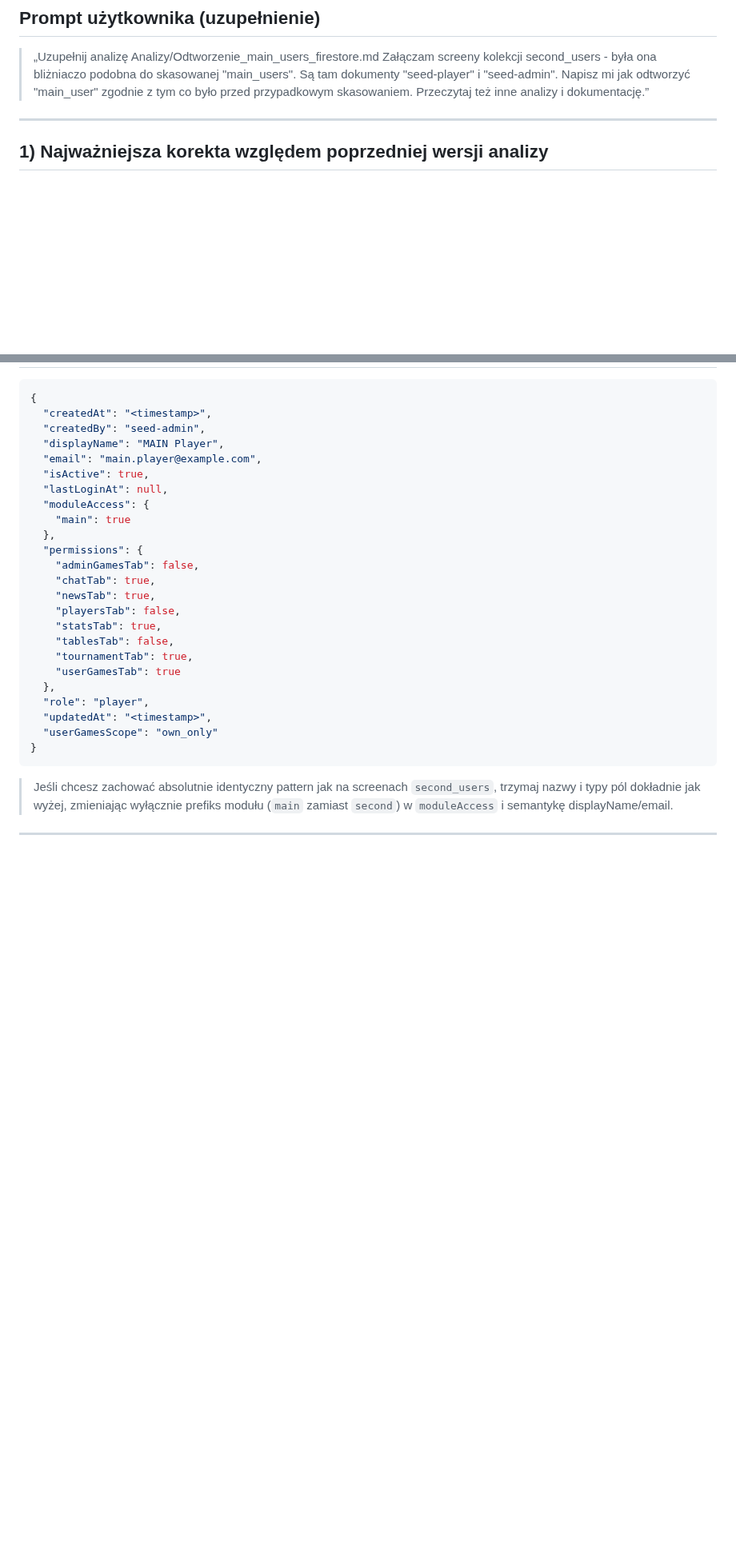
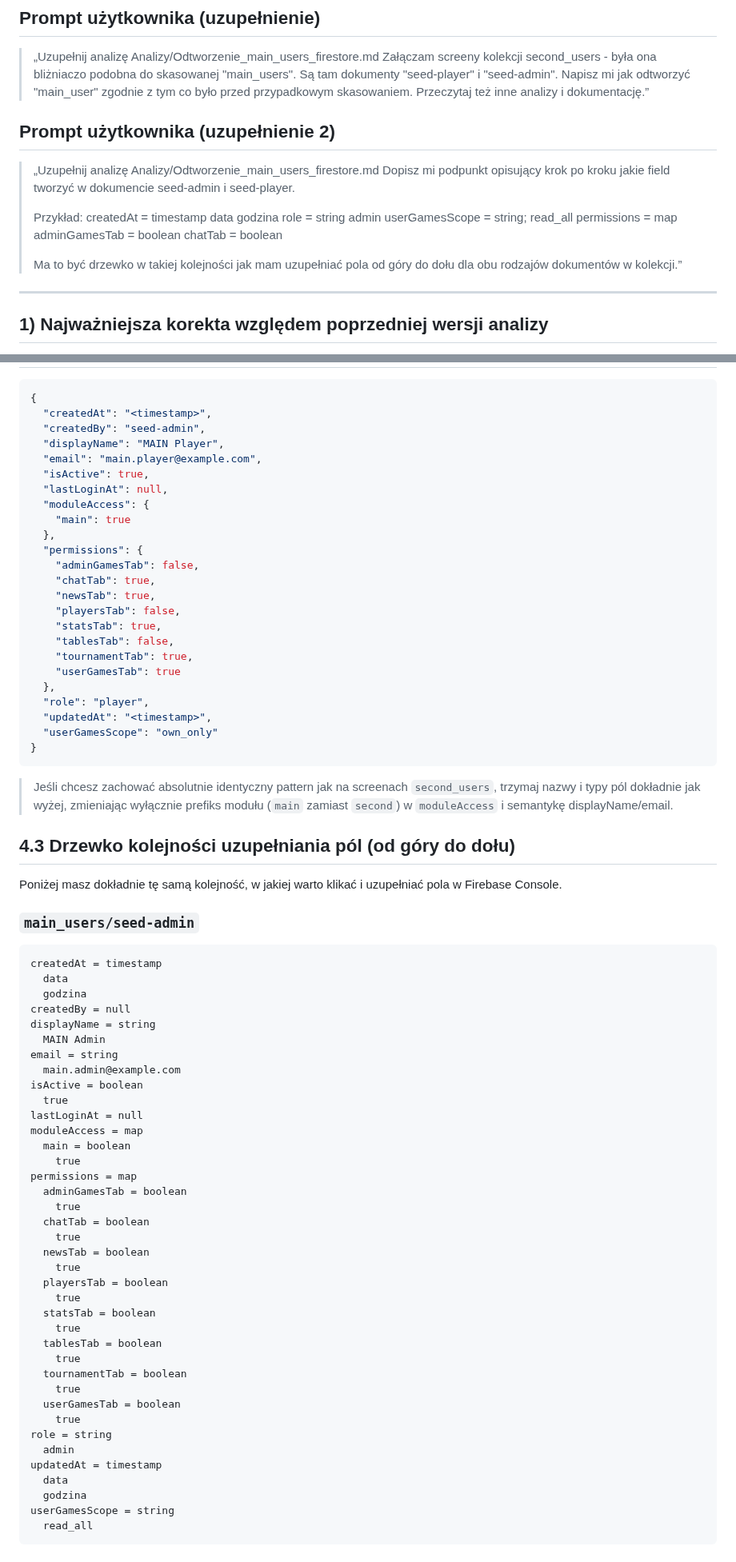
Before and after one commit to CuteLittleGoat/Karty, a Markdown page: Analizy/Odtworzenie_main_users_firestore.md, 2 parts joined by grey strips. Shown at 80% size. GitHub-like rendering; blank space fills up the shorter version.

Commit message:
Rozszerz analizę main_users o drzewko pól seedów

````diff
--- a/Analizy/Odtworzenie_main_users_firestore.md
+++ b/Analizy/Odtworzenie_main_users_firestore.md
@@ -9,6 +9,22 @@
 > Załączam screeny kolekcji second_users - była ona bliżniaczo podobna do skasowanej "main_users".
 > Są tam dokumenty "seed-player" i "seed-admin". Napisz mi jak odtworzyć "main_user" zgodnie z tym co było przed przypadkowym skasowaniem.
 > Przeczytaj też inne analizy i dokumentację.”
+
+## Prompt użytkownika (uzupełnienie 2)
+> „Uzupełnij analizę Analizy/Odtworzenie_main_users_firestore.md Dopisz mi podpunkt opisujący krok po kroku jakie field tworzyć w dokumencie seed-admin i seed-player.
+>
+> Przykład:
+> createdAt = timestamp
+> 	data
+> 	godzina
+> role = string
+> 	admin
+> userGamesScope = string; read_all
+> permissions = map
+> 	adminGamesTab = boolean
+> 	chatTab = boolean
+>
+> Ma to być drzewko w takiej kolejności jak mam uzupełniać pola od góry do dołu dla obu rodzajów dokumentów w kolekcji.”
 
 ---
 
@@ -137,3 +153,50 @@ Klucze boolean:
 
 > Jeśli chcesz zachować absolutnie identyczny pattern jak na screenach `second_users`, trzymaj nazwy i typy pól dokładnie jak wyżej, zmieniając wyłącznie prefiks modułu (`main` zamiast `second`) w `moduleAccess` i semantykę displayName/email.
 
+## 4.3 Drzewko kolejności uzupełniania pól (od góry do dołu)
+
+Poniżej masz dokładnie tę samą kolejność, w jakiej warto klikać i uzupełniać pola w Firebase Console.
+
+### `main_users/seed-admin`
+
+```text
+createdAt = timestamp
+  data
+  godzina
+createdBy = null
+displayName = string
+  MAIN Admin
+email = string
+  main.admin@example.com
+isActive = boolean
+  true
+lastLoginAt = null
+moduleAccess = map
+  main = boolean
+    true
+permissions = map
+  adminGamesTab = boolean
+    true
+  chatTab = boolean
+    true
+  newsTab = boolean
+    true
+  playersTab = boolean
+    true
+  statsTab = boolean
+    true
+  tablesTab = boolean
+    true
+  tournamentTab = boolean
+    true
+  userGamesTab = boolean
+    true
+role = string
+  admin
+updatedAt = timestamp
+  data
+  godzina
+userGamesScope = string
+  read_all
+```
+
````
Also changed, not shown: other parts of Analizy/Odtworzenie_main_users_firestore.md (+44 -0 lines).
